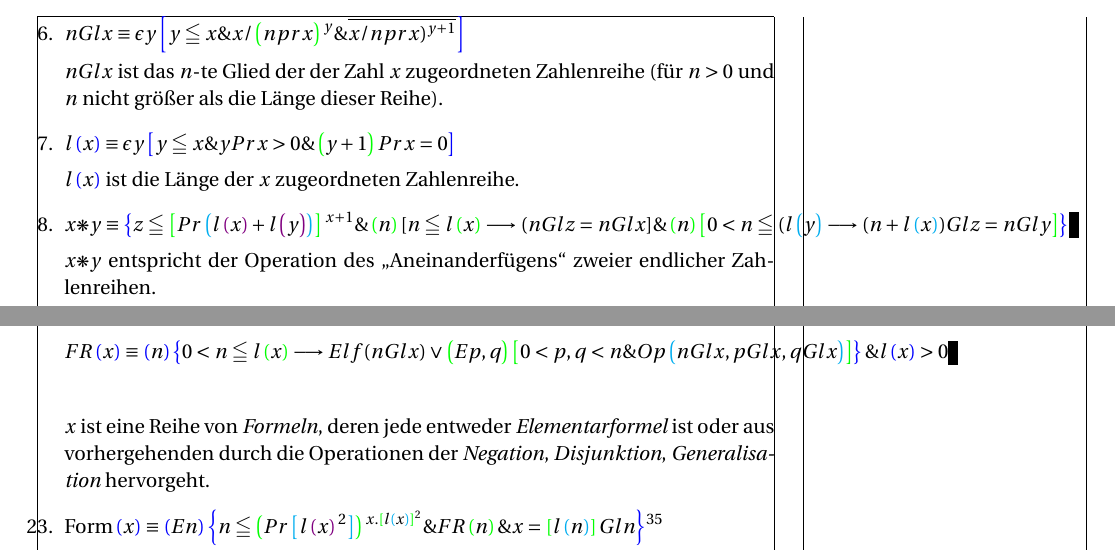
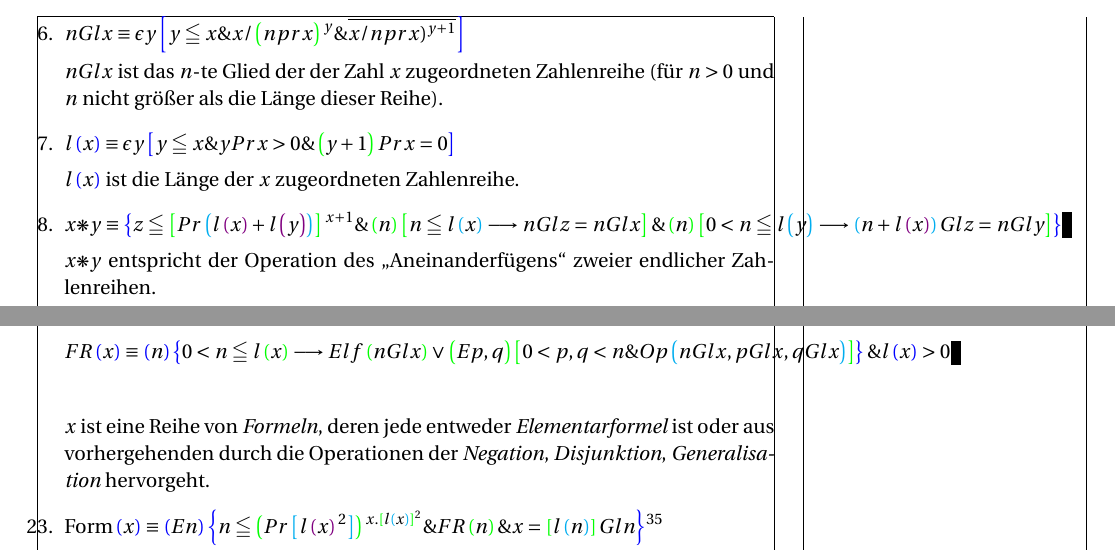
Before and after one commit to NormanTUD/GoedelLaTex, a LaTeX document (goedel.tex): two parts of pages 9 and 10 of 22, joined at a grey line, cut so that both start at the same text. Compiled offline with pdfLaTeX.

```diff
--- a/goedel.tex
+++ b/goedel.tex
@@ -760,8 +760,8 @@
 	$l\left(x\right)$ ist die Länge der $x$ zugeordneten Zahlenreihe.
 
 	\item $x \pmstar y \equiv \left\{ z \leqq \left[ Pr \left(l\left(x\right) + l\left(y\right)\right)\right]^{x + 1} \&
-	\left(n\right) [n \leqq l\left(x\right) \longrightarrow (n Gl z = n Gl x] \&
-		\left(n\right) \left[0 < n \leqq (l\left(y\right) \longrightarrow (n + l\left(x\right)) Gl z = n Gl y\right]\right\}$ % TODO ) fehlt
+	\left(n\right) \left[n \leqq l\left(x\right) \longrightarrow n Gl z = n Gl x\right] \&
+		\left(n\right) \left[0 < n \leqq l\left(y\right) \longrightarrow \left(n + l\left(x\right)\right) Gl z = n Gl y\right]\right\}$ % TODO ) fehlt
 
 	$x \pmstar y$ entspricht der Operation des
 	\glqq Aneinanderfügens\grqq\ zweier endlicher
@@ -828,7 +828,7 @@
 	\item $Op\left(x\ y\ z\right) \equiv x = \text{Neg}\left(y\right) \lor x = y \text{ Dis } z \lor\allowbreak \left(Ev\right) \left[v \leqq x \& \text{Var}\left(x\right) \& x = v \text{ Gen } y\right]$
 
 	\item $$
-		FR\left(x\right) \equiv \left(n\right) \left\{ 0 < n \leqq l\left(x\right) \longrightarrow\allowbreak Elf(n Gl x) \lor \left(Ep, q\right)\allowbreak \left[0 < p, q < n \&\allowbreak Op\left(n Gl x, p Gl x, q Gl x\right)\right]\right\} \& l\left(x\right) > 0
+		FR\left(x\right) \equiv \left(n\right) \left\{ 0 < n \leqq l\left(x\right) \longrightarrow\allowbreak Elf\left(n Gl x\right) \lor \left(Ep, q\right)\allowbreak \left[0 < p, q < n \&\allowbreak Op\left(n Gl x, p Gl x, q Gl x\right)\right]\right\} \& l\left(x\right) > 0
 		$$
 
 	$x$ ist eine Reihe von \textit{Formeln}, deren jede entweder
```
Also changed, not shown: goedel.pdf, goedel.tex (2 more changed lines).
